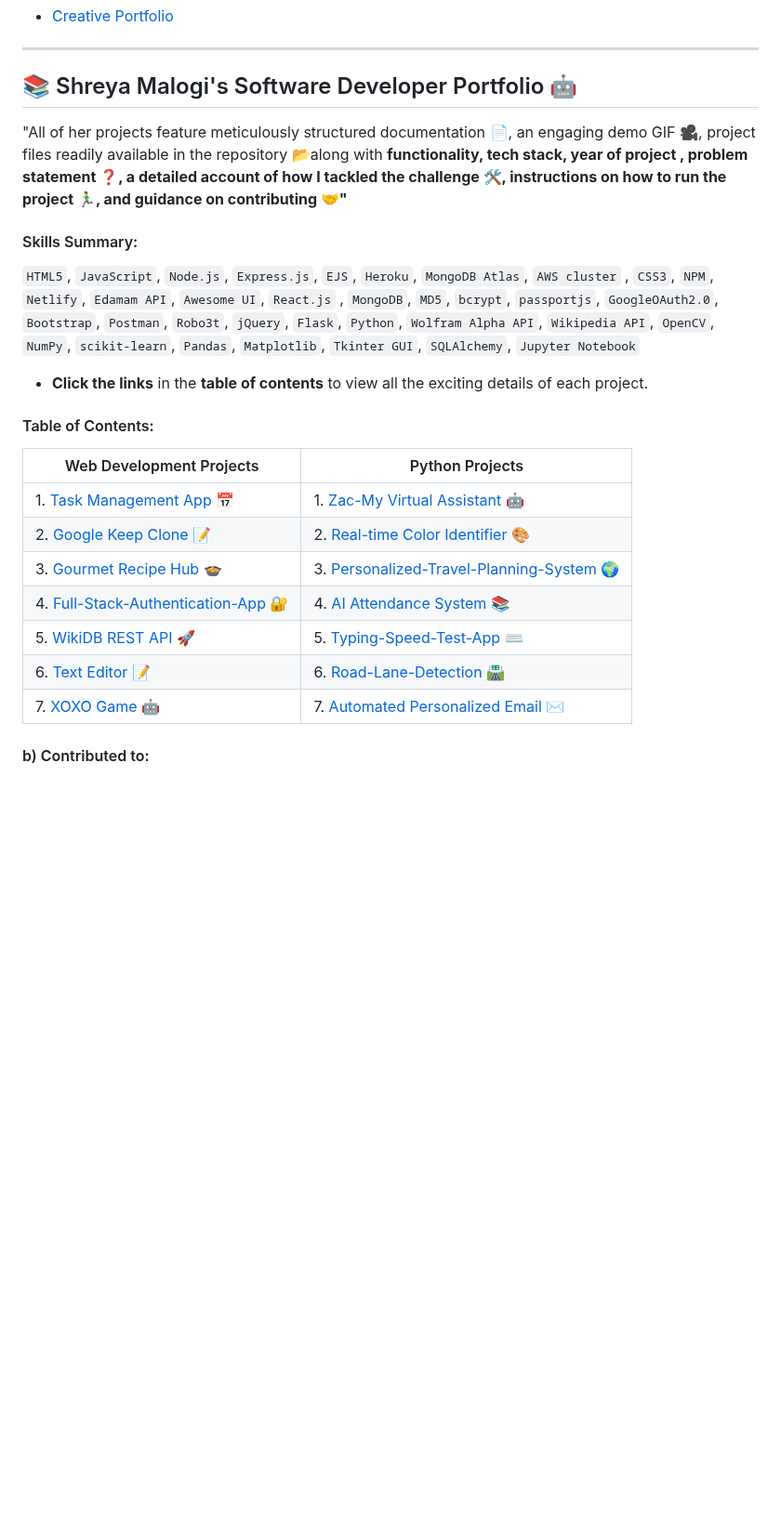
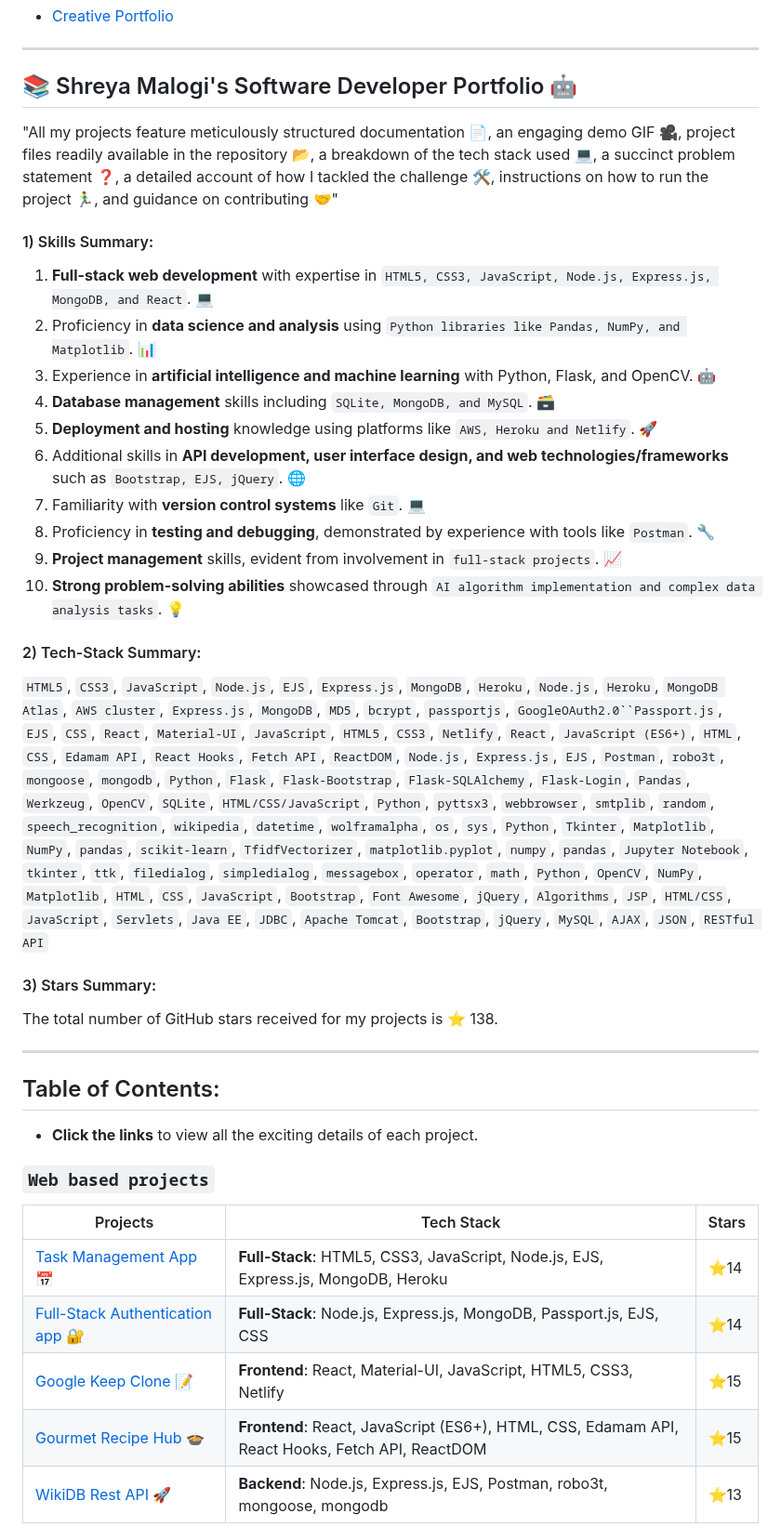
Before and after one commit to shreyamalogi/MyBestWorks, a Markdown page: README.md, the part around one of its changes. Shown at 93% size. GitHub-like rendering; blank space fills up the shorter version.

```diff
--- a/README.md
+++ b/README.md
@@ -12,23 +12,47 @@
 
 ## 📚 Shreya Malogi's Software Developer Portfolio 🤖
 
-"All of her projects feature meticulously structured documentation 📄, an engaging demo GIF 🎥, project files readily available in the repository 📂along with **functionality, tech stack, year of project , problem statement ❓, a detailed account of how I tackled the challenge 🛠️, instructions on how to run the project 🏃‍♂️, and guidance on contributing 🤝"**
 
-#### Skills Summary:
-`HTML5`, `JavaScript`, `Node.js`, `Express.js`, `EJS`, `Heroku`, `MongoDB Atlas`, `AWS cluster` , `CSS3`, `NPM`, `Netlify`, `Edamam API`, `Awesome UI`, `React.js` , `MongoDB`, `MD5`, `bcrypt`, `passportjs`, `GoogleOAuth2.0`, `Bootstrap`, `Postman`, `Robo3t`, `jQuery`, `Flask`, `Python`, `Wolfram Alpha API`, `Wikipedia API`, `OpenCV`, `NumPy`, `scikit-learn`, `Pandas`, `Matplotlib`, `Tkinter GUI`, `SQLAlchemy`, `Jupyter Notebook`
 
-- **Click the links** in the **table of contents** to view all the exciting details of each project.
+"All my projects feature meticulously structured documentation 📄, an engaging demo GIF 🎥, project files readily available in the repository 📂, a breakdown of the tech stack used 💻, a succinct problem statement ❓, a detailed account of how I tackled the challenge 🛠️, instructions on how to run the project 🏃‍♂️, and guidance on contributing 🤝"
 
-#### Table of Contents:
 
-| Web Development Projects            | Python Projects                     |
-|-------------------------------------|-------------------------------------|
-| 1. [Task Management App](https://github.com/shreyamalogi/todolist-app) 📅     | 1. [Zac-My Virtual Assistant](https://github.com/5hre9a/ZAC) 🤖                   |
-| 2. [Google Keep Clone](https://github.com/shreyamalogi/Google-Keep-Clone) 📝   | 2. [Real-time Color Identifier](https://github.com/5hre9a/computer-vision) 🎨   |
-| 3. [Gourmet Recipe Hub](https://github.com/5hre9a/recipe-app) 🍲               | 3. [Personalized-Travel-Planning-System](https://github.com/shreyamalogi/Personalized-travel-planning-system) 🌍 |
-| 4. [Full-Stack-Authentication-App](https://github.com/shreyamalogi/Full-Stack-Authentication-App) 🔐 | 4. [AI Attendance System](https://github.com/shreyamalogi/AI_Attendance) 📚     |
-| 5. [WikiDB REST API](https://github.com/shreyamalogi/WikiDB-REST-API) 🚀          | 5. [Typing-Speed-Test-App](https://github.com/shreyamalogi/Typing-Speed-Test-app) ⌨️ |
-| 6. [Text Editor](https://github.com/shreyamalogi/Basic-text-Editor/tree/main) 📝 | 6. [Road-Lane-Detection ](https://github.com/shreyamalogi/Road-Lane-Detection) 🛣️ |
-| 7. [XOXO Game](https://github.com/5hre9a/XOXO-game) 🤖                        | 7. [Automated Personalized Email](https://github.com/shreyamalogi/Automated-personalized-Email) ✉️ |
+#### 1) Skills Summary:
 
-#### b) Contributed to:
+1. **Full-stack web development** with expertise in `HTML5, CSS3, JavaScript, Node.js, Express.js, MongoDB, and React`. 💻
+2. Proficiency in **data science and analysis** using `Python libraries like Pandas, NumPy, and Matplotlib`. 📊
+3. Experience in **artificial intelligence and machine learning** with Python, Flask, and OpenCV. 🤖
+4. **Database management** skills including `SQLite, MongoDB, and MySQL`. 🗃️
+5. **Deployment and hosting** knowledge using platforms like `AWS, Heroku and Netlify`. 🚀
+6. Additional skills in **API development, user interface design, and web technologies/frameworks** such as `Bootstrap, EJS, jQuery`. 🌐
+7. Familiarity with **version control systems** like `Git`. 💻
+8. Proficiency in **testing and debugging**, demonstrated by experience with tools like `Postman`. 🔧
+9. **Project management** skills, evident from involvement in `full-stack projects`. 📈
+10. **Strong problem-solving abilities** showcased through `AI algorithm implementation and complex data analysis tasks`. 💡
+
+#### 2) Tech-Stack Summary:
+
+`HTML5`, `CSS3`, `JavaScript`, `Node.js`, `EJS`, `Express.js`, `MongoDB`, `Heroku`, `Node.js`, `Heroku`, `MongoDB Atlas`, `AWS cluster`, `Express.js`, `MongoDB`, `MD5`, `bcrypt`, `passportjs`, `GoogleOAuth2.0``Passport.js`, `EJS`, `CSS`, `React`, `Material-UI`, `JavaScript`, `HTML5`, `CSS3`, `Netlify`, `React`, `JavaScript (ES6+)`, `HTML`, `CSS`, `Edamam API`, `React Hooks`, `Fetch API`, `ReactDOM`, `Node.js`, `Express.js`, `EJS`, `Postman`, `robo3t`, `mongoose`, `mongodb`, `Python`, `Flask`, `Flask-Bootstrap`, `Flask-SQLAlchemy`, `Flask-Login`, `Pandas`, `Werkzeug`, `OpenCV`, `SQLite`, `HTML/CSS/JavaScript`, `Python`, `pyttsx3`, `webbrowser`, `smtplib`, `random`, `speech_recognition`, `wikipedia`, `datetime`, `wolframalpha`, `os`, `sys`, `Python`, `Tkinter`, `Matplotlib`, `NumPy`, `pandas`, `scikit-learn`, `TfidfVectorizer`, `matplotlib.pyplot`, `numpy`, `pandas`, `Jupyter Notebook`, `tkinter`, `ttk`, `filedialog`, `simpledialog`, `messagebox`, `operator`, `math`, `Python`, `OpenCV`, `NumPy`, `Matplotlib`, `HTML`, `CSS`, `JavaScript`, `Bootstrap`, `Font Awesome`, `jQuery`, `Algorithms`, `JSP`, `HTML/CSS`, `JavaScript`, `Servlets`, `Java EE`, `JDBC`, `Apache Tomcat`, `Bootstrap`, `jQuery`, `MySQL`, `AJAX`, `JSON`, `RESTful API`
+
+#### 3) Stars Summary:
+
+The total number of GitHub stars received for my projects is ⭐ 138.
+
+---
+
+## Table of Contents:
+
+- **Click the links** to view all the exciting details of each project.
+
+### `Web based projects`
+
+| Projects | Tech Stack | Stars |
+|----------|------------|-------|
+| [Task Management App](https://github.com/shreyamalogi/todolist-app) 📅 | **Full-Stack**: HTML5, CSS3, JavaScript, Node.js, EJS, Express.js, MongoDB, Heroku | ⭐14 |
+| [Full-Stack Authentication app](https://github.com/shreyamalogi/secret-key-web-app) 🔐 | **Full-Stack**: Node.js, Express.js, MongoDB, Passport.js, EJS, CSS | ⭐️14 |
+| [Google Keep Clone](https://github.com/shreyamalogi/Google-Keep-Clone) 📝 | **Frontend**: React, Material-UI, JavaScript, HTML5, CSS3, Netlify | ⭐️15 |
+| [Gourmet Recipe Hub](https://github.com/5hre9a/recipe-app) 🍲 | **Frontend**: React, JavaScript (ES6+), HTML, CSS, Edamam API, React Hooks, Fetch API, ReactDOM | ⭐️15 |
+| [WikiDB Rest API](https://github.com/shreyamalogi/REST-API) 🚀 | **Backend**: Node.js, Express.js, EJS, Postman, robo3t, mongoose, mongodb | ⭐️13 |
+
+
+
```
Also changed, not shown: other parts of README.md (+13 -0 lines).
